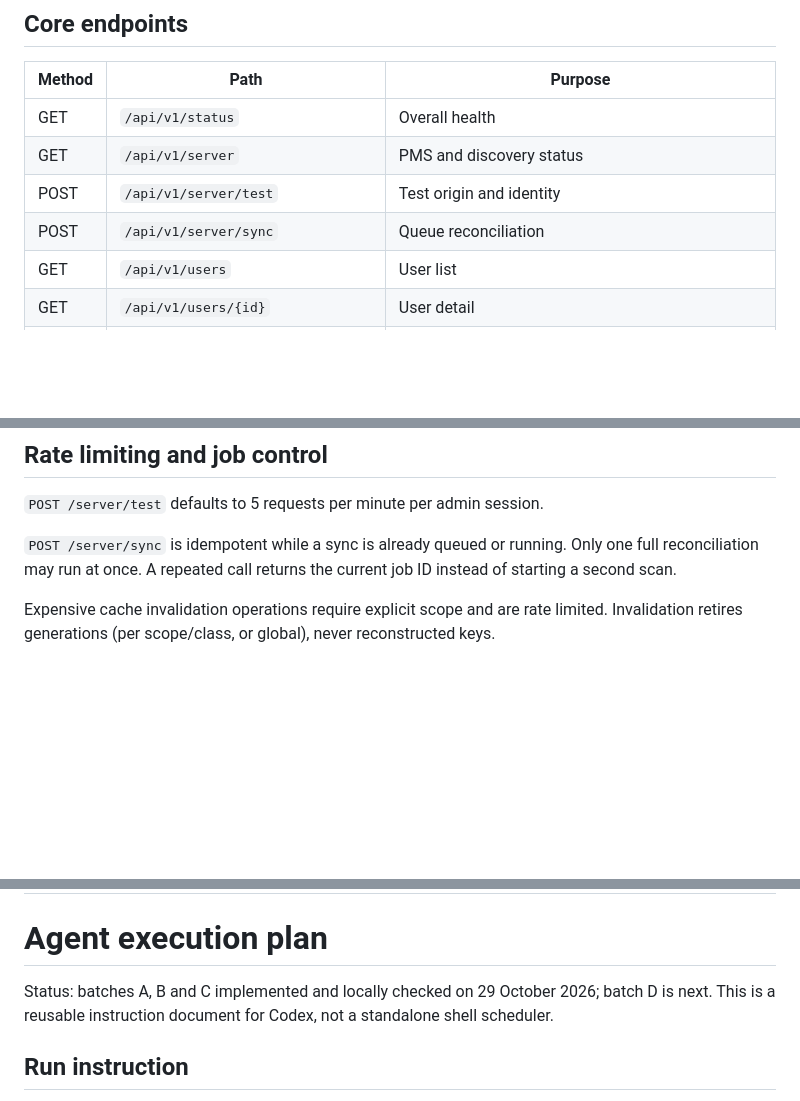
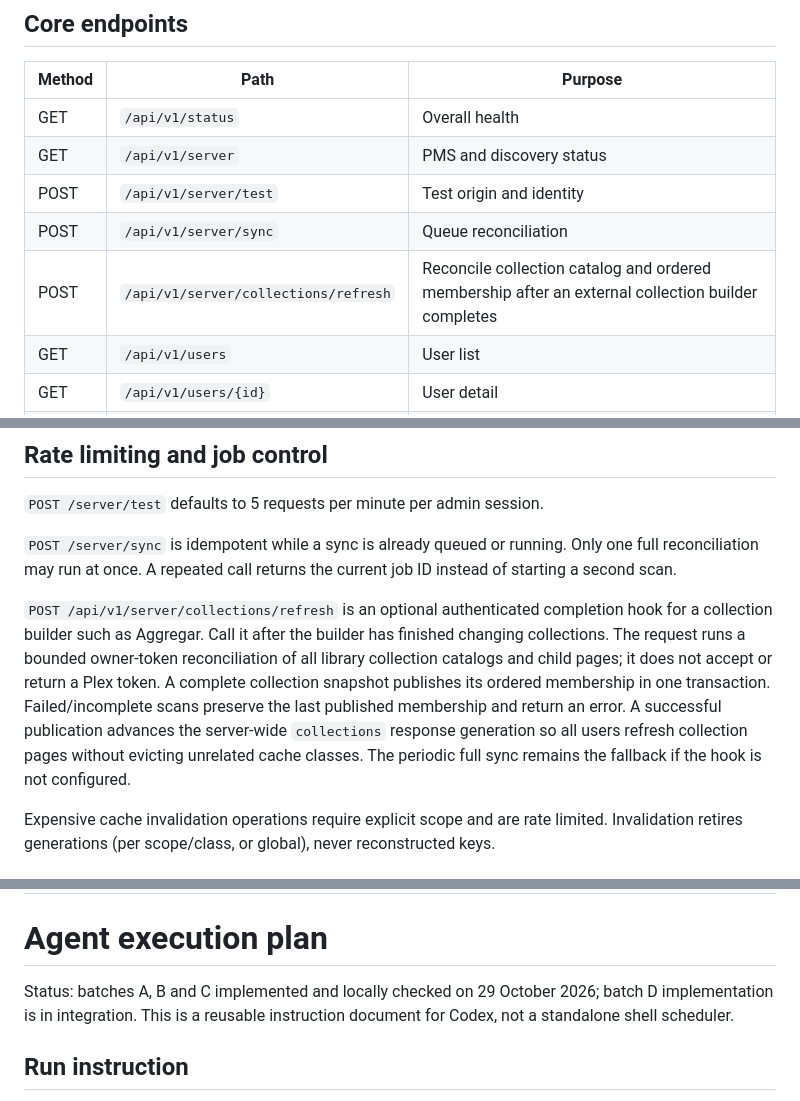
Before and after one commit to LJAM96/replx, a Markdown page: REPLX_EDGE_COMPLETE_SPEC.md, 3 parts joined by grey strips. Drawn GitHub-style; blank space fills up the shorter version.

```diff
--- a/REPLX_EDGE_COMPLETE_SPEC.md
+++ b/REPLX_EDGE_COMPLETE_SPEC.md
@@ -2517,6 +2523,7 @@ Responses include:
 | GET | `/api/v1/server` | PMS and discovery status |
 | POST | `/api/v1/server/test` | Test origin and identity |
 | POST | `/api/v1/server/sync` | Queue reconciliation |
+| POST | `/api/v1/server/collections/refresh` | Reconcile collection catalog and ordered membership after an external collection builder completes |
 | GET | `/api/v1/users` | User list |
 | GET | `/api/v1/users/{id}` | User detail |
 | GET | `/api/v1/users/{id}/policy` | User policy |
@@ -2561,6 +2568,8 @@ Browser panels authenticate with the session cookie plus per-session CSRF token;
 `POST /server/test` defaults to 5 requests per minute per admin session.
 
 `POST /server/sync` is idempotent while a sync is already queued or running. Only one full reconciliation may run at once. A repeated call returns the current job ID instead of starting a second scan.
+
+`POST /api/v1/server/collections/refresh` is an optional authenticated completion hook for a collection builder such as Aggregar. Call it after the builder has finished changing collections. The request runs a bounded owner-token reconciliation of all library collection catalogs and child pages; it does not accept or return a Plex token. A complete collection snapshot publishes its ordered membership in one transaction. Failed/incomplete scans preserve the last published membership and return an error. A successful publication advances the server-wide `collections` response generation so all users refresh collection pages without evicting unrelated cache classes. The periodic full sync remains the fallback if the hook is not configured.
 
 Expensive cache invalidation operations require explicit scope and are rate limited. Invalidation retires generations (per scope/class, or global), never reconstructed keys.
 
@@ -3609,7 +3618,7 @@ Do not start by downloading the entire library. That would consume the storage b
 
 # Agent execution plan
 
-Status: batches A, B and C implemented and locally checked on 29 October 2026; batch D is next. This is a reusable instruction document for Codex, not a standalone shell scheduler.
+Status: batches A, B and C implemented and locally checked on 29 October 2026; batch D implementation is in integration. This is a reusable instruction document for Codex, not a standalone shell scheduler.
 
 ## Run instruction
 
```
Also changed, not shown: other parts of REPLX_EDGE_COMPLETE_SPEC.md (+13 -4 lines).
